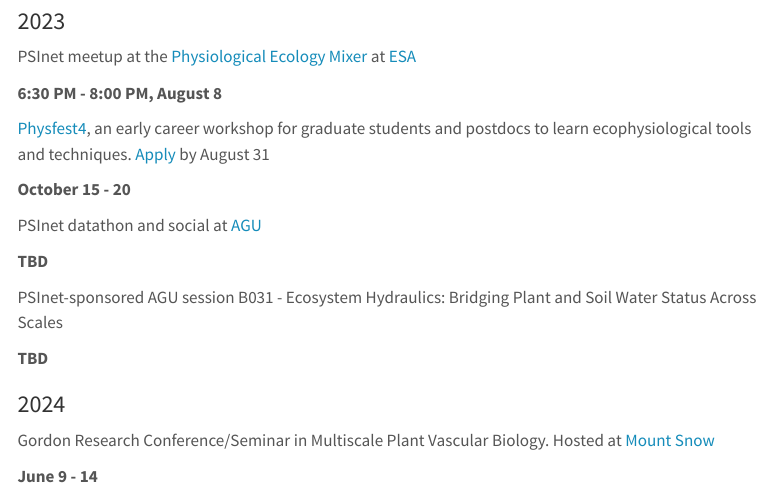
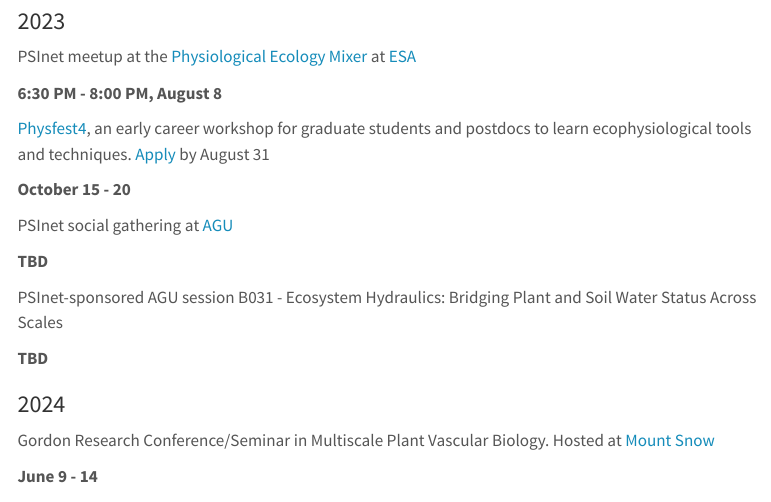
Before and after one commit to PSInetRCN/PSInetRCN.github.io, a Quarto document (events.qmd): the page in a window 1100 px wide, from 140 px down. Rendered offline with R 4.5, knitr and Pandoc in place of Quarto, with nearby package versions; menus at the side of the page are left out.

Commit message:
Minor fix to event

```diff
--- a/events.qmd
+++ b/events.qmd
@@ -34,7 +34,7 @@ PSInet meetup at the [Physiological Ecology Mixer](https://esa2023.eventscribe.n
 ::: {.d-flex .justify-content-between}
 <div>
 
-PSInet datathon and social at [AGU](https://www.agu.org/fall-meeting)
+PSInet social gathering at [AGU](https://www.agu.org/fall-meeting)
 
 </div>
 
```
Also changed, not shown: docs/search.json.
